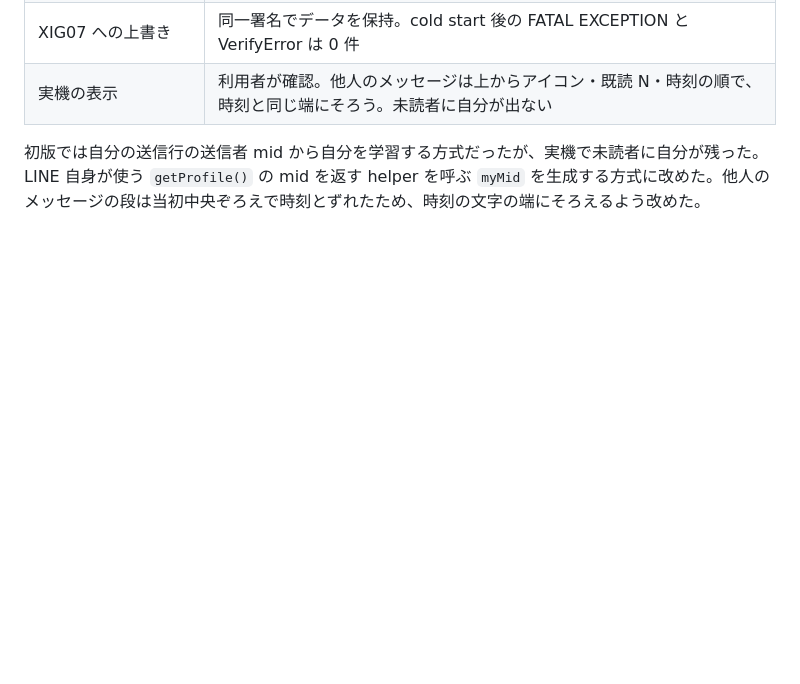
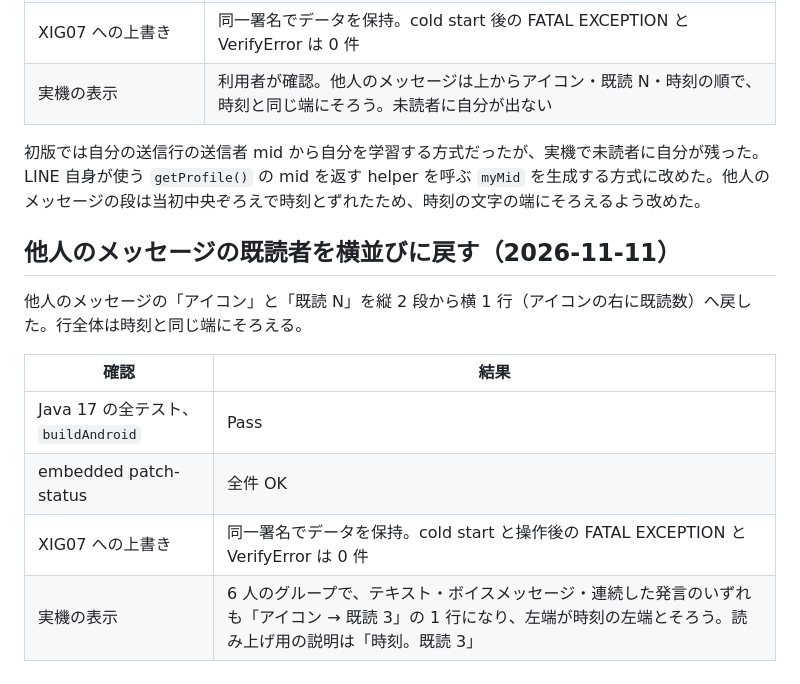
Before and after one commit to uta-a/linimal, a Markdown page: docs/testing/baseline-matrix.md, the part around the change. Drawn GitHub-style; blank space fills up the shorter version.

Commit message:
docs: 既読者の横並びの実機確認を記録する
Co-Authored-By: Claude Opus 5.5 <noreply@anthropic.com>

```diff
--- a/docs/testing/baseline-matrix.md
+++ b/docs/testing/baseline-matrix.md
@@ -568,3 +568,13 @@ Linimal の設定画面、再起動の確認、既読なし閲覧の案内とメ
 | 実機の表示 | 利用者が確認。他人のメッセージは上からアイコン・既読 N・時刻の順で、時刻と同じ端にそろう。未読者に自分が出ない |
 
 初版では自分の送信行の送信者 mid から自分を学習する方式だったが、実機で未読者に自分が残った。LINE 自身が使う `getProfile()` の mid を返す helper を呼ぶ `myMid` を生成する方式に改めた。他人のメッセージの段は当初中央ぞろえで時刻とずれたため、時刻の文字の端にそろえるよう改めた。
+## 他人のメッセージの既読者を横並びに戻す（2026-11-11）
+
+他人のメッセージの「アイコン」と「既読 N」を縦 2 段から横 1 行（アイコンの右に既読数）へ戻した。行全体は時刻と同じ端にそろえる。
+
+| 確認 | 結果 |
+| --- | --- |
+| Java 17 の全テスト、`buildAndroid` | Pass |
+| embedded patch-status | 全件 OK |
+| XIG07 への上書き | 同一署名でデータを保持。cold start と操作後の FATAL EXCEPTION と VerifyError は 0 件 |
+| 実機の表示 | 6 人のグループで、テキスト・ボイスメッセージ・連続した発言のいずれも「アイコン → 既読 3」の 1 行になり、左端が時刻の左端とそろう。読み上げ用の説明は「時刻。既読 3」 |
```
